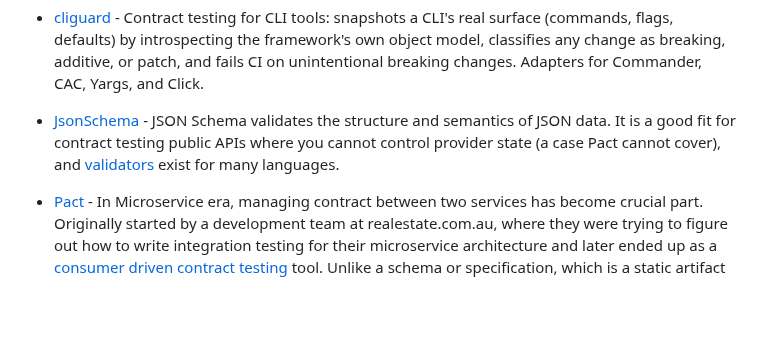
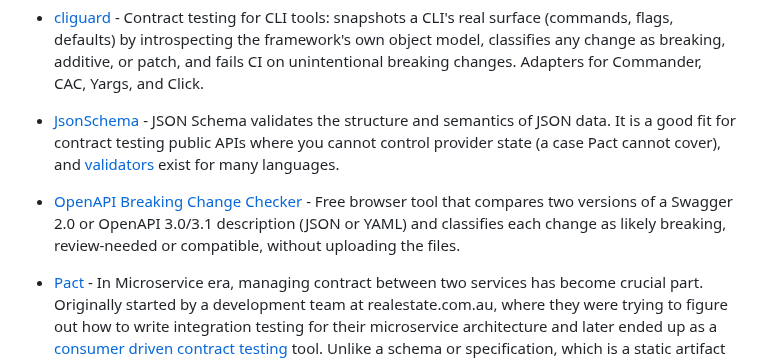
Before and after one commit to ZoranPandovski/awesome-testing-tools, a Markdown page: readme.md, the part around the change. Drawn GitHub-style; blank space fills up the shorter version.

Commit message:
Add OpenAPI Breaking Change Checker to Contract Testing Tools

```diff
--- a/readme.md
+++ b/readme.md
@@ -165,6 +165,7 @@ Following use cases could be valid for the contract testing in consumer and prov
 - [Beeceptor](https://beeceptor.com/) - Cloud based platform for API mocking, debugging, and traffic inspection that provides customizable endpoints for multi-protocol (HTTP, SOAP, GraphQL and gRPC) API services. It offers rule based request and state matching, error and latency simulations, CRUD and stateful mocking, and service virtualization using API specification formats, and offers various other features.
 - [cliguard](https://github.com/Bryandero98/cliguard) - Contract testing for CLI tools: snapshots a CLI's real surface (commands, flags, defaults) by introspecting the framework's own object model, classifies any change as breaking, additive, or patch, and fails CI on unintentional breaking changes. Adapters for Commander, CAC, Yargs, and Click.
 - [JsonSchema](https://json-schema.org/) - JSON Schema validates the structure and semantics of JSON data. It is a good fit for contract testing public APIs where you cannot control provider state (a case Pact cannot cover), and [validators](https://json-schema.org/tools) exist for many languages.
+- [OpenAPI Breaking Change Checker](https://martingruner.com/tools/openapi-breaking-change-checker) - Free browser tool that compares two versions of a Swagger 2.0 or OpenAPI 3.0/3.1 description (JSON or YAML) and classifies each change as likely breaking, review-needed or compatible, without uploading the files.
 - [Pact](https://docs.pact.io/) - In Microservice era, managing contract between two services has become crucial part. Originally started by a development team at realestate.com.au, where they were trying to figure out how to write integration testing for their microservice architecture and later ended up as a [consumer driven contract testing](https://martinfowler.com/articles/consumerDrivenContracts.html) tool. Unlike a schema or specification, which is a static artifact that describes all possible states of a resource, a Pact contract is enforced by executing a collection of test cases, each of which describes a single concrete request/response pair - Pact is, in effect, "contract by example".
 - [RestQA](https://github.com/restqa/restqa) - REST API testing framework based on Gherkin for local microservice testing.
 - [Specmatic](https://specmatic.io/) - An open source contract testing tool that allows developers to turn API specifications (such as OpenAPI or AsyncAPI) into executable specifications.
```
